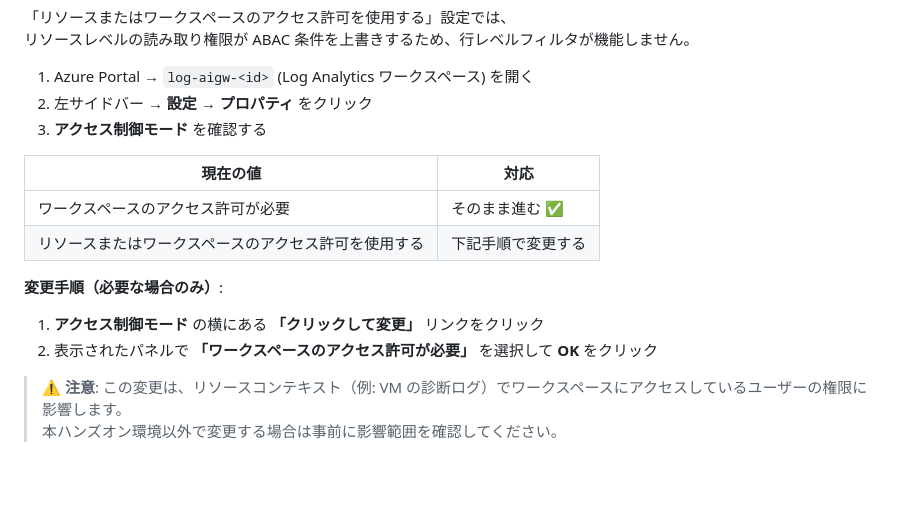
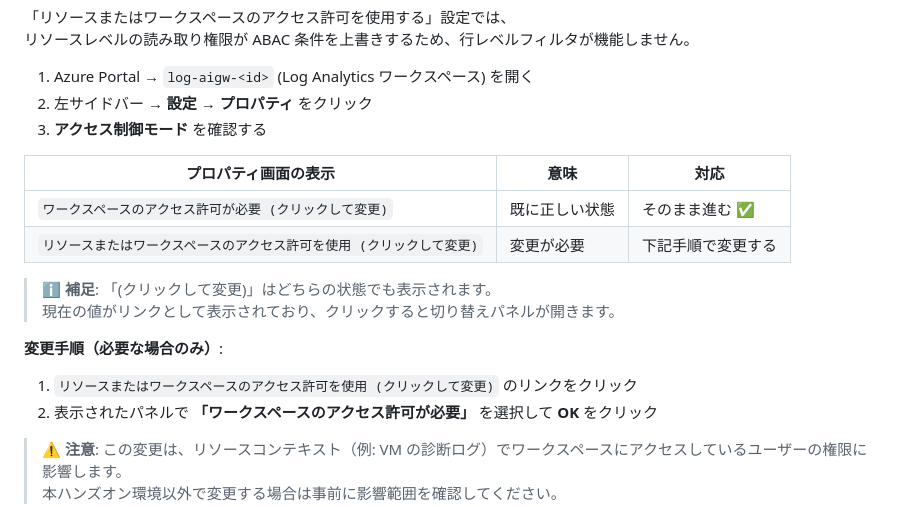
Before and after one commit to ketana0224/ai_gateway_multi, a Markdown page: docs/ext-lab/ext-lab1-log-rls.md, the part around the change. GitHub-like rendering; blank space fills up the shorter version.

Commit message:
fix: clarify access control mode display text with portal exact strings

```diff
--- a/docs/ext-lab/ext-lab1-log-rls.md
+++ b/docs/ext-lab/ext-lab1-log-rls.md
@@ -48,13 +48,16 @@ ABAC 条件が有効に機能するために、ワークスペースのアクセ
 2. 左サイドバー → **設定** → **プロパティ** をクリック
 3. **アクセス制御モード** を確認する
 
-| 現在の値 | 対応 |
-|---|---|
-| ワークスペースのアクセス許可が必要 | そのまま進む ✅ |
-| リソースまたはワークスペースのアクセス許可を使用する | 下記手順で変更する |
+| プロパティ画面の表示 | 意味 | 対応 |
+|---|---|---|
+| `ワークスペースのアクセス許可が必要 (クリックして変更)` | 既に正しい状態 | そのまま進む ✅ |
+| `リソースまたはワークスペースのアクセス許可を使用 (クリックして変更)` | 変更が必要 | 下記手順で変更する |
+
+> **ℹ️ 補足**: 「(クリックして変更)」はどちらの状態でも表示されます。
+> 現在の値がリンクとして表示されており、クリックすると切り替えパネルが開きます。
 
 **変更手順（必要な場合のみ）**:
-1. **アクセス制御モード** の横にある **「クリックして変更」** リンクをクリック
+1. `リソースまたはワークスペースのアクセス許可を使用 (クリックして変更)` のリンクをクリック
 2. 表示されたパネルで **「ワークスペースのアクセス許可が必要」** を選択して **OK** をクリック
 
 > **⚠️ 注意**: この変更は、リソースコンテキスト（例: VM の診断ログ）でワークスペースにアクセスしているユーザーの権限に影響します。
```
